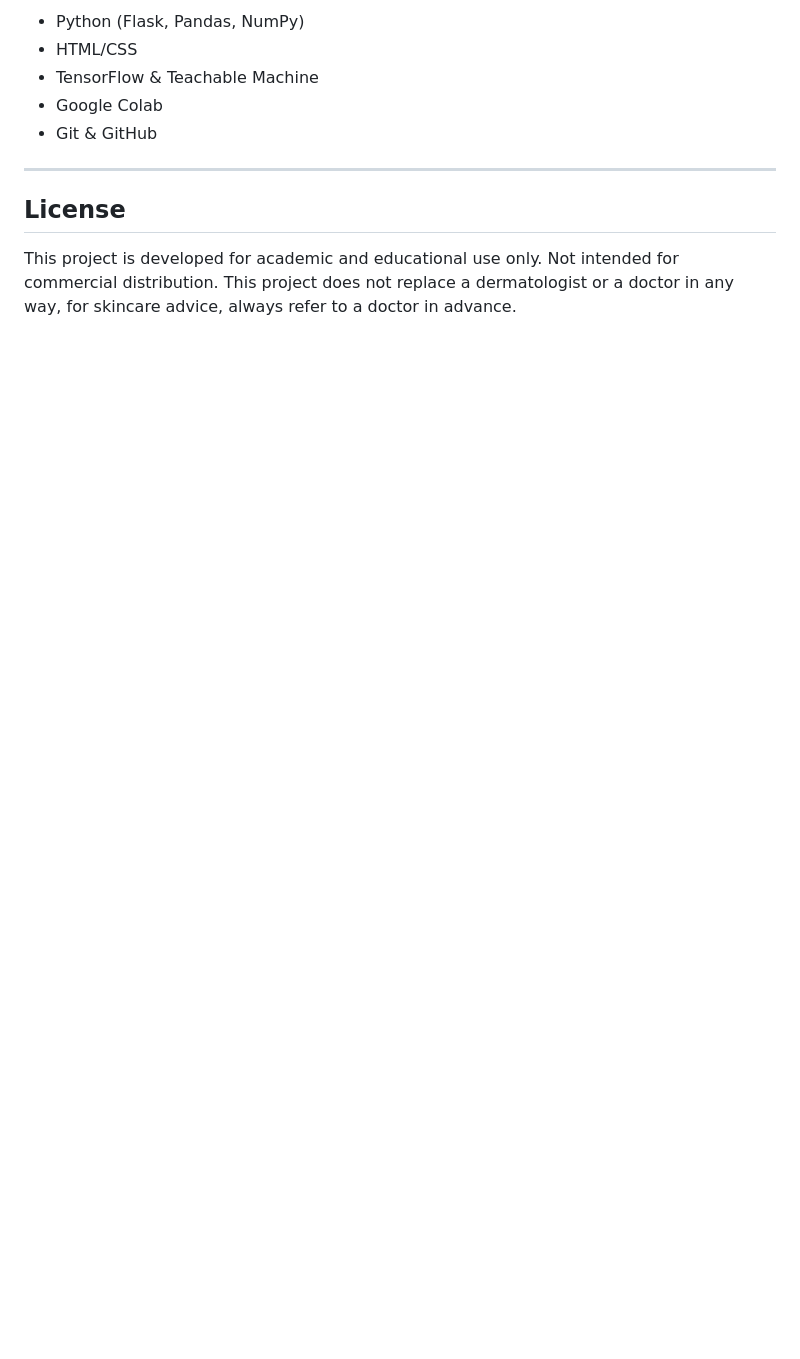
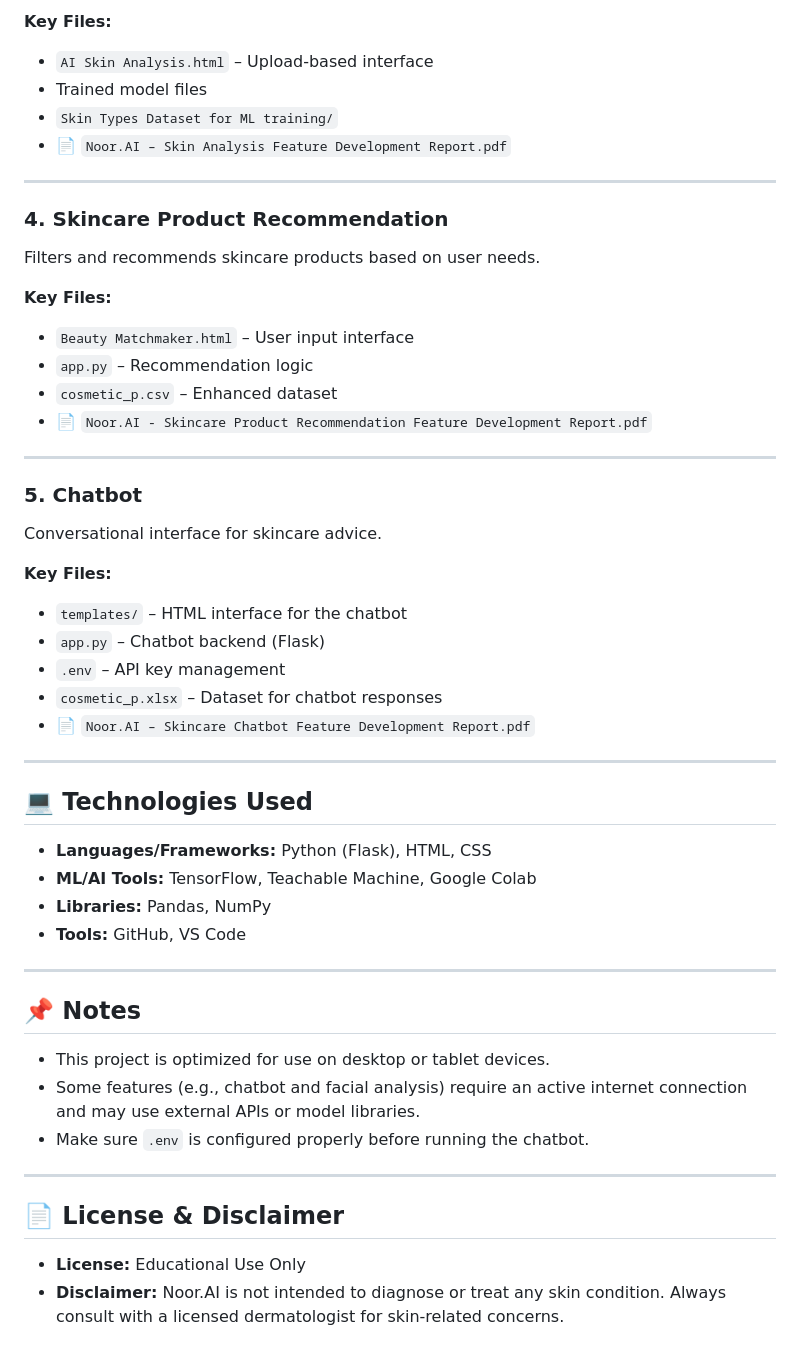
Before and after one commit to ShafaqMandha/Noor-AI, a Markdown page: README.md, the part around the change printed below. GitHub-like rendering; blank space fills up the shorter version.

```diff
--- a/README.md
+++ b/README.md
@@ -59,13 +67,53 @@ This module adds a conversational interface to interact with users and provide s
 
-- Python (Flask, Pandas, NumPy)
-- HTML/CSS
-- TensorFlow & Teachable Machine
-- Google Colab
-- Git & GitHub
+**Key Files:**
+- `AI Skin Analysis.html` – Upload-based interface
+- Trained model files
+- `Skin Types Dataset for ML training/`
+- 📄 `Noor.AI – Skin Analysis Feature Development Report.pdf`
 
 ---
 
-## License
+### 4. Skincare Product Recommendation
+Filters and recommends skincare products based on user needs.
 
-This project is developed for academic and educational use only. Not intended for commercial distribution.
-This project does not replace a dermatologist or a doctor in any way, for skincare advice, always refer to a doctor in advance.
+**Key Files:**
+- `Beauty Matchmaker.html` – User input interface
+- `app.py` – Recommendation logic
+- `cosmetic_p.csv` – Enhanced dataset
+- 📄 `Noor.AI - Skincare Product Recommendation Feature Development Report.pdf`
+
+---
+
+### 5. Chatbot
+Conversational interface for skincare advice.
+
+**Key Files:**
+- `templates/` – HTML interface for the chatbot
+- `app.py` – Chatbot backend (Flask)
+- `.env` – API key management
+- `cosmetic_p.xlsx` – Dataset for chatbot responses
+- 📄 `Noor.AI – Skincare Chatbot Feature Development Report.pdf`
+
+---
+
+## 💻 Technologies Used
+
+- **Languages/Frameworks:** Python (Flask), HTML, CSS
+- **ML/AI Tools:** TensorFlow, Teachable Machine, Google Colab
+- **Libraries:** Pandas, NumPy
+- **Tools:** GitHub, VS Code
+
+---
+
+## 📌 Notes
+
+- This project is optimized for use on desktop or tablet devices.
+- Some features (e.g., chatbot and facial analysis) require an active internet connection and may use external APIs or model libraries.
+- Make sure `.env` is configured properly before running the chatbot.
+
+---
+
+## 📄 License & Disclaimer
+
+- **License:** Educational Use Only
+- **Disclaimer:** Noor.AI is not intended to diagnose or treat any skin condition. Always consult with a licensed dermatologist for skin-related concerns.
```
Also changed, not shown: other parts of README.md (+46 -38 lines).
